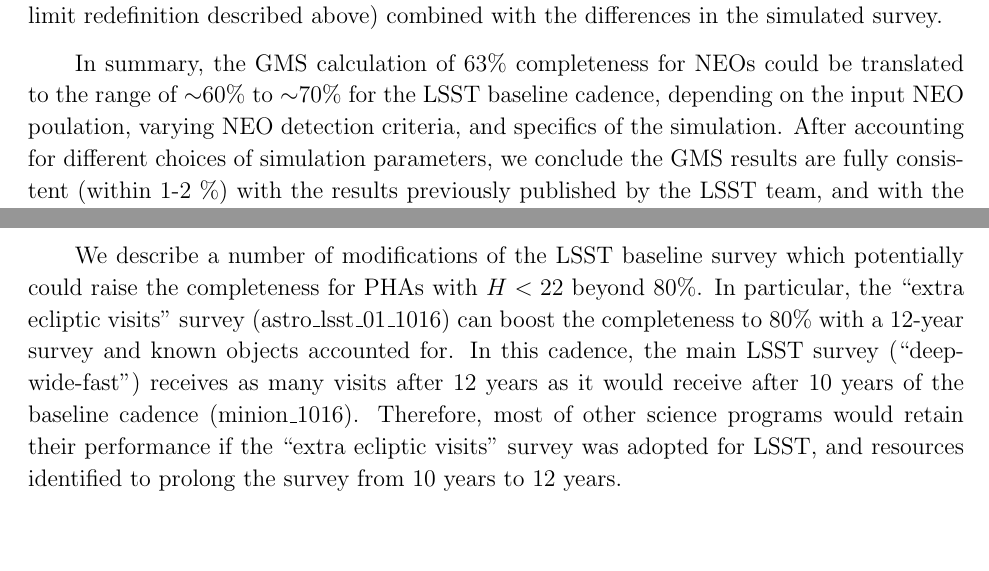
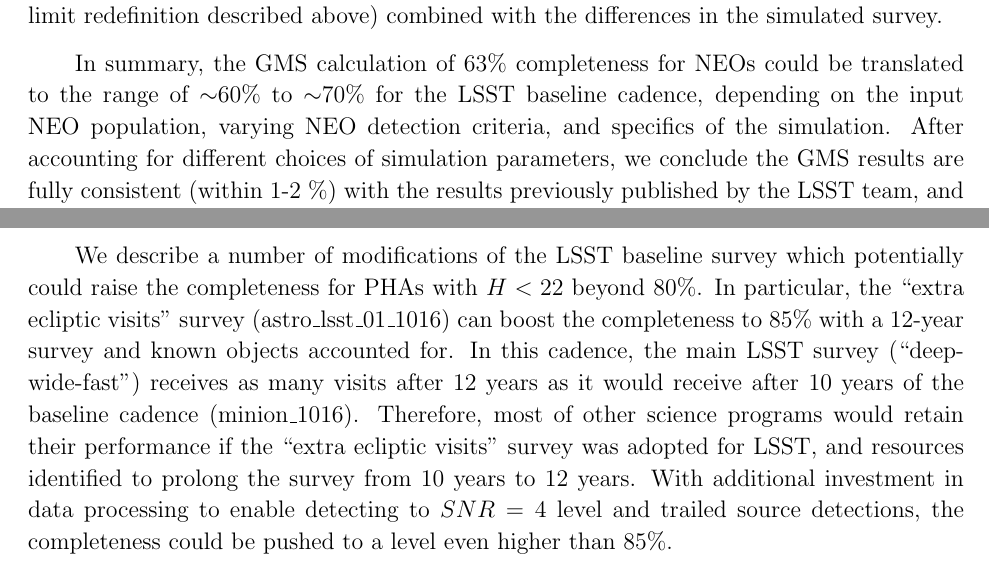
Before and after one commit to lsst-pst/neo_capabilities, a LaTeX paper (neo_capabilities.tex, which reads discussion.tex, opsim.tex): two parts of pages 38 and 40 of 64, joined at a grey line, cut so that both start at the same text, the shorter picture padded with empty space. Compiled offline with pdfLaTeX.

Commit message:
minor typos

```diff
--- a/discussion.tex
+++ b/discussion.tex
@@ -53,9 +53,11 @@
 
 We describe a number of modifications of the LSST baseline survey which potentially could raise the
 completeness for PHAs with $H<22$ beyond 80\%. In particular, the ``extra ecliptic visits'' survey
-(astro\_lsst\_01\_1016) can boost the completeness to 80\% with a 12-year survey and known objects
+(astro\_lsst\_01\_1016) can boost the completeness to 85\% with a 12-year survey and known objects
 accounted for. In this cadence, the main LSST survey (``deep-wide-fast'')
 receives as many visits after 12 years as it would receive after 10 years of the
 baseline cadence (minion\_1016). Therefore, most of other science programs would
 retain their performance if the ``extra ecliptic visits'' survey was adopted for
-LSST, and resources identified to prolong the survey from 10 years to 12 years.
+LSST, and resources identified to prolong the survey from 10 years to 12 years. With additional
+investment in data processing to enable detecting to $SNR=4$ level and trailed source detections,
+the completeness could be pushed to a level even higher than 85\%.
--- a/opsim.tex
+++ b/opsim.tex
@@ -414,7 +414,8 @@
 Different versions of the simulated survey include advances in our understanding of the system throughput and delivered seeing. For example, between {\it enigma\_1189} (the baseline simulated survey used in GMS) and {\it minion\_1016} (the baseline simulated survey here), the limiting magnitudes are on average a few tenths of a magnitude fainter in {\it enigma\_1189} due to changes in the system throughput and delivered seeing. These two surveys are statistically otherwise. These limiting magnitude changes would result in on the order of 5\% increase in completeness in GMS compared to the values calculated here.
 For the NEO population, both GMS and this work used samples from the \cite{Grav2011} model and calculate similar results for completeness (after adjusting for the other two effects). For the PHA population, we find an increase in completeness of about 5\% (depending on simulated survey), but GMS find a decrease of 1\%. The reasons for this difference are unclear, but potentially lie in different definitions of the population (including the redefinition of the population at the faint end involved in the completeness limit redefinition described above) combined with the differences in the simulated survey.
 
-In summary, the GMS calculation of 63\% completeness for NEOs could be translated to the range of $\sim$60\% to $\sim$70\% for the LSST baseline cadence,
-depending on the input NEO poulation, varying NEO detection criteria, and specifics of the simulation.  After accounting
-for different choices of simulation parameters, we conclude the GMS results are fully consistent (within 1-2 \%) with
-the results previously published by the LSST team, and with the results discussed here.
+In summary, the GMS calculation of 63\% completeness for NEOs could be translated to the range of $\sim$60\% to
+$\sim$70\% for the LSST baseline cadence,  depending on the input NEO population, varying NEO detection criteria,
+and specifics of the simulation.  After accounting for different choices of simulation parameters, we conclude the
+GMS results are fully consistent (within 1-2 \%) with the results previously published by the LSST team, and with the
+results discussed here.
```
